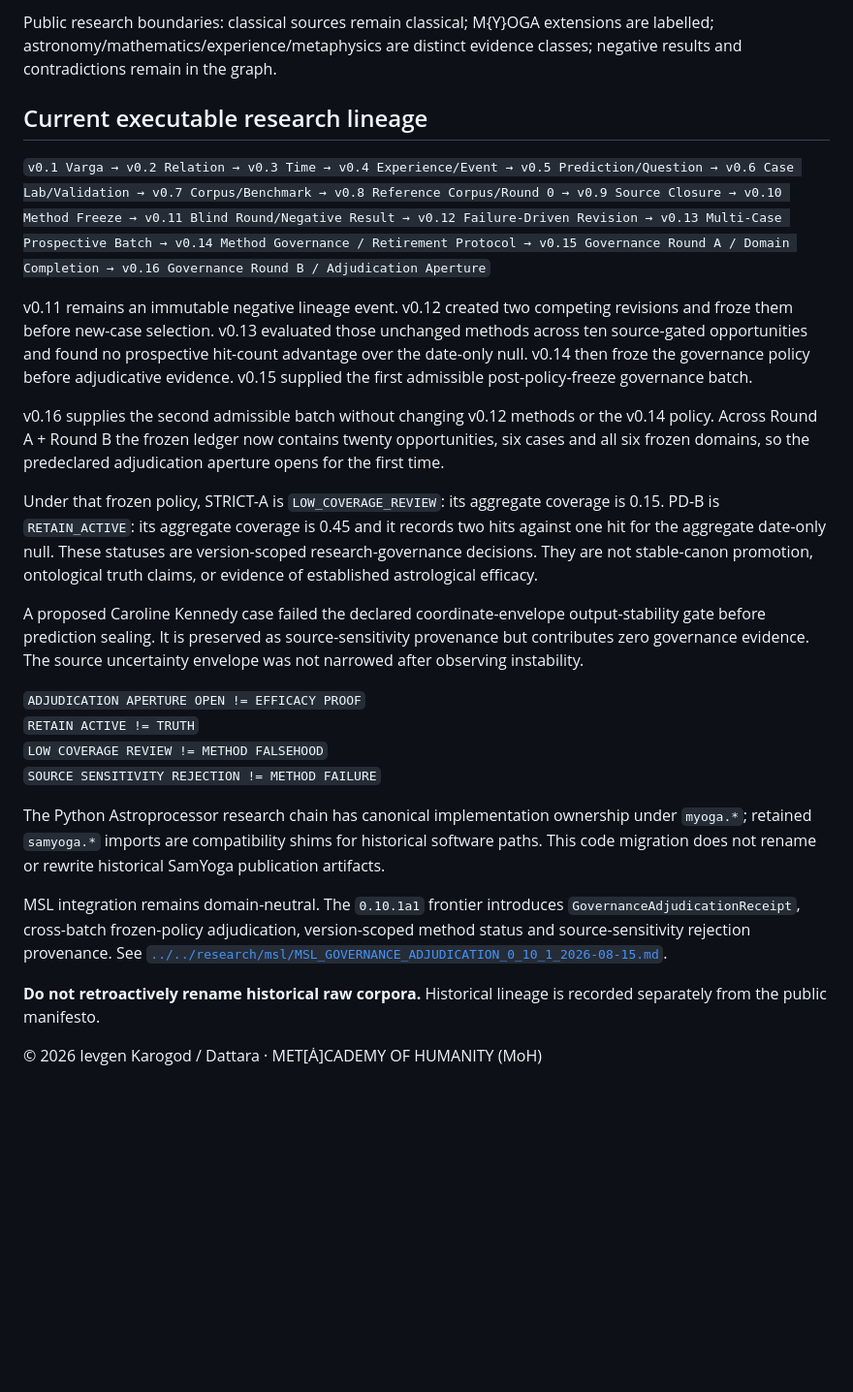
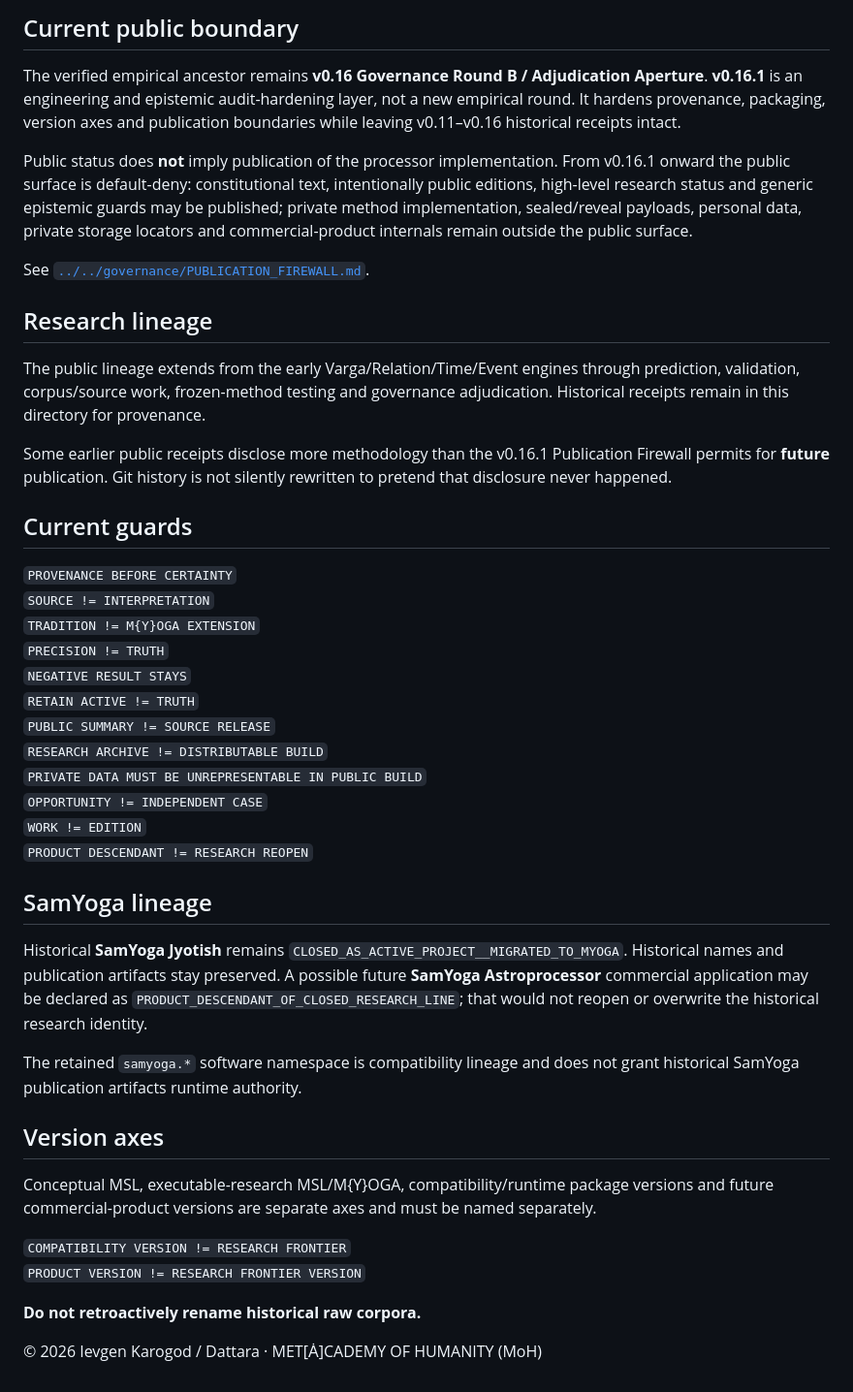
Before and after one commit to D4ttara/metacademy-of-humanity, a Markdown page: documents/006-myoga-jyotish/README.md, the part around one of its changes. Shown at 97% size. Rendered like a GitHub page; blank space fills up the shorter version.

Commit message:
audit(publication): reduce current MYOGA entry to firewall-safe surface

```diff
--- a/documents/006-myoga-jyotish/README.md
+++ b/documents/006-myoga-jyotish/README.md
@@ -96,27 +24,46 @@ historical_raw_rename: false
 
-Public research boundaries: classical sources remain classical; M{Y}OGA extensions are labelled; astronomy/mathematics/experience/metaphysics are distinct evidence classes; negative results and contradictions remain in the graph.
+## Current public boundary
 
-## Current executable research lineage
+The verified empirical ancestor remains **v0.16 Governance Round B / Adjudication Aperture**. **v0.16.1** is an engineering and epistemic audit-hardening layer, not a new empirical round. It hardens provenance, packaging, version axes and publication boundaries while leaving v0.11–v0.16 historical receipts intact.
 
-`v0.1 Varga → v0.2 Relation → v0.3 Time → v0.4 Experience/Event → v0.5 Prediction/Question → v0.6 Case Lab/Validation → v0.7 Corpus/Benchmark → v0.8 Reference Corpus/Round 0 → v0.9 Source Closure → v0.10 Method Freeze → v0.11 Blind Round/Negative Result → v0.12 Failure-Driven Revision → v0.13 Multi-Case Prospective Batch → v0.14 Method Governance / Retirement Protocol → v0.15 Governance Round A / Domain Completion → v0.16 Governance Round B / Adjudication Aperture`
+Public status does **not** imply publication of the processor implementation. From v0.16.1 onward the public surface is default-deny: constitutional text, intentionally public editions, high-level research status and generic epistemic guards may be published; private method implementation, sealed/reveal payloads, personal data, private storage locators and commercial-product internals remain outside the public surface.
 
-v0.11 remains an immutable negative lineage event. v0.12 created two competing revisions and froze them before new-case selection. v0.13 evaluated those unchanged methods across ten source-gated opportunities and found no prospective hit-count advantage over the date-only null. v0.14 then froze the governance policy before adjudicative evidence. v0.15 supplied the first admissible post-policy-freeze governance batch.
+See [`../../governance/PUBLICATION_FIREWALL.md`](../../governance/PUBLICATION_FIREWALL.md).
 
-v0.16 supplies the second admissible batch without changing v0.12 methods or the v0.14 policy. Across Round A + Round B the frozen ledger now contains twenty opportunities, six cases and all six frozen domains, so the predeclared adjudication aperture opens for the first time.
+## Research lineage
 
-Under that frozen policy, STRICT-A is `LOW_COVERAGE_REVIEW`: its aggregate coverage is 0.15. PD-B is `RETAIN_ACTIVE`: its aggregate coverage is 0.45 and it records two hits against one hit for the aggregate date-only null. These statuses are version-scoped research-governance decisions. They are not stable-canon promotion, ontological truth claims, or evidence of established astrological efficacy.
+The public lineage extends from the early Varga/Relation/Time/Event engines through prediction, validation, corpus/source work, frozen-method testing and governance adjudication. Historical receipts remain in this directory for provenance.
 
-A proposed Caroline Kennedy case failed the declared coordinate-envelope output-stability gate before prediction sealing. It is preserved as source-sensitivity provenance but contributes zero governance evidence. The source uncertainty envelope was not narrowed after observing instability.
+Some earlier public receipts disclose more methodology than the v0.16.1 Publication Firewall permits for **future** publication. Git history is not silently rewritten to pretend that disclosure never happened.
 
-`ADJUDICATION APERTURE OPEN != EFFICACY PROOF`
+## Current guards
+
+`PROVENANCE BEFORE CERTAINTY`
+`SOURCE != INTERPRETATION`
+`TRADITION != M{Y}OGA EXTENSION`
+`PRECISION != TRUTH`
+`NEGATIVE RESULT STAYS`
 `RETAIN ACTIVE != TRUTH`
-`LOW COVERAGE REVIEW != METHOD FALSEHOOD`
-`SOURCE SENSITIVITY REJECTION != METHOD FAILURE`
+`PUBLIC SUMMARY != SOURCE RELEASE`
+`RESEARCH ARCHIVE != DISTRIBUTABLE BUILD`
+`PRIVATE DATA MUST BE UNREPRESENTABLE IN PUBLIC BUILD`
+`OPPORTUNITY != INDEPENDENT CASE`
+`WORK != EDITION`
+`PRODUCT DESCENDANT != RESEARCH REOPEN`
 
-The Python Astroprocessor research chain has canonical implementation ownership under `myoga.*`; retained `samyoga.*` imports are compatibility shims for historical software paths. This code migration does not rename or rewrite historical SamYoga publication artifacts.
+## SamYoga lineage
 
-MSL integration remains domain-neutral. The `0.10.1a1` frontier introduces `GovernanceAdjudicationReceipt`, cross-batch frozen-policy adjudication, version-scoped method status and source-sensitivity rejection provenance. See [`../../research/msl/MSL_GOVERNANCE_ADJUDICATION_0_10_1_2026-08-15.md`](../../research/msl/MSL_GOVERNANCE_ADJUDICATION_0_10_1_2026-08-15.md).
+Historical **SamYoga Jyotish** remains `CLOSED_AS_ACTIVE_PROJECT__MIGRATED_TO_MYOGA`. Historical names and publication artifacts stay preserved. A possible future **SamYoga Astroprocessor** commercial application may be declared as `PRODUCT_DESCENDANT_OF_CLOSED_RESEARCH_LINE`; that would not reopen or overwrite the historical research identity.
 
-**Do not retroactively rename historical raw corpora.** Historical lineage is recorded separately from the public manifesto.
+The retained `samyoga.*` software namespace is compatibility lineage and does not grant historical SamYoga publication artifacts runtime authority.
+
+## Version axes
+
+Conceptual MSL, executable-research MSL/M{Y}OGA, compatibility/runtime package versions and future commercial-product versions are separate axes and must be named separately.
+
+`COMPATIBILITY VERSION != RESEARCH FRONTIER`
+`PRODUCT VERSION != RESEARCH FRONTIER VERSION`
+
+**Do not retroactively rename historical raw corpora.**
 
 © 2026 Ievgen Karogod / Dattara · MET[Ȧ]CADEMY OF HUMANITY (MoH)
```
Also changed, not shown: other parts of documents/006-myoga-jyotish/README.md (+8 -80 lines).
